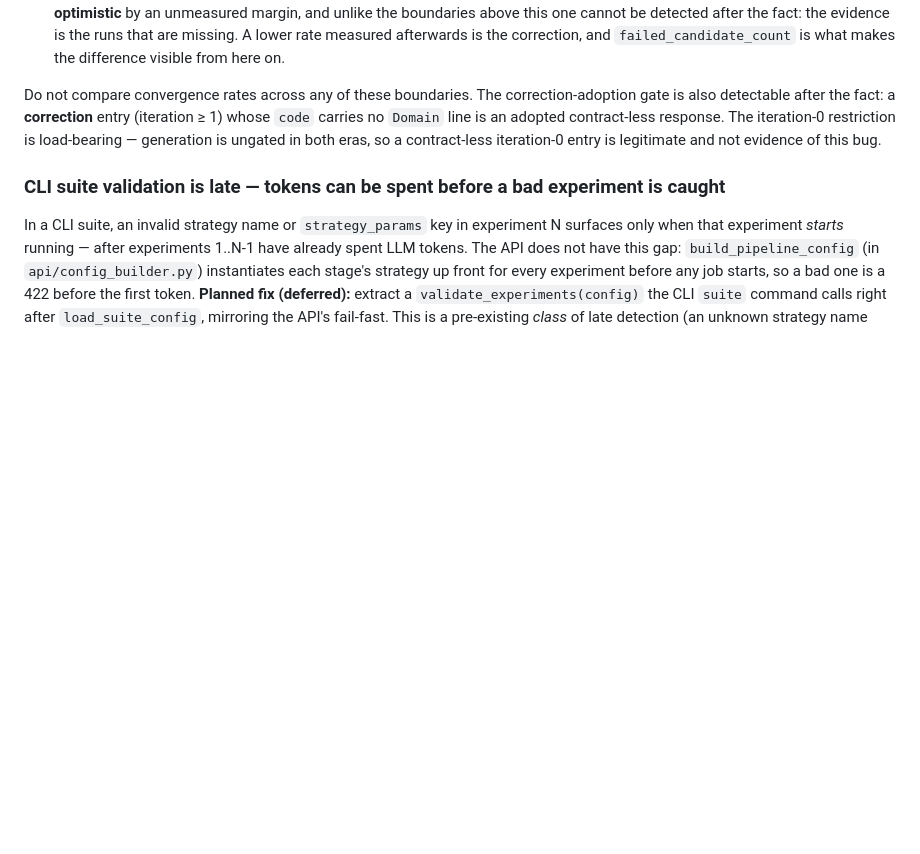
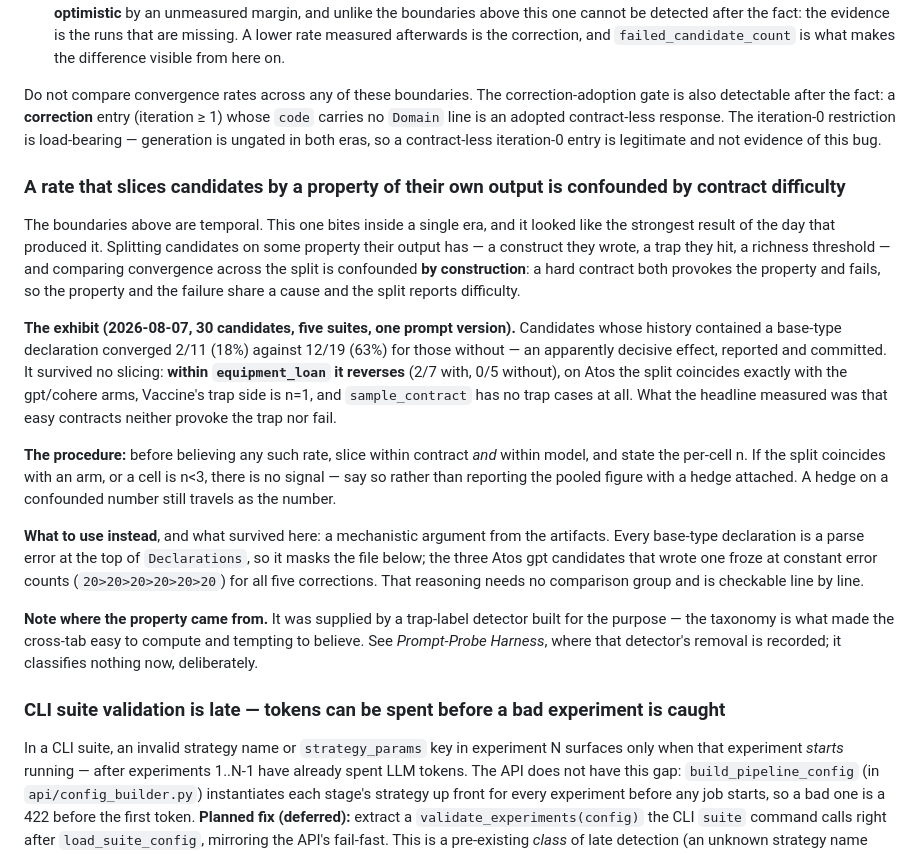
Before and after one commit to Smart-Contract-Modelling-uOttawa/Symboleo-LLM-Tool, a Markdown page: CLAUDE.md, the part around the change. GitHub-like rendering; blank space fills up the shorter version.

Commit message:
docs: record the confounded-rate hazard the base-type finding walked into
The archive comparability section covered temporal boundaries only. This is a
different failure that bites inside one era: splitting candidates on a property
of their own output and comparing convergence across the split is confounded by
construction, because a hard contract both provokes the property and fails.

The exhibit is the 2/11-vs-12/19 base-type result from 2026-08-07, which was
reported and committed before slicing showed it reverses within equipment_loan
and coincides with the gpt/cohere arms on Atos. Records the corrective
procedure (slice within contract and model, state per-cell n, and a hedge on a
confounded number still travels as the number) and what to use instead - the
mechanistic argument from the artifacts, which needs no comparison group.

Also notes that the property was supplied by the trap-label detector built for
the purpose, which is why its removal and this hazard belong to one story.

```diff
--- a/CLAUDE.md
+++ b/CLAUDE.md
@@ -307,6 +307,17 @@ The JAR probe and the phrase fence prove a rule is *true* and *present*; neither
 
 Do not compare convergence rates across any of these boundaries. The correction-adoption gate is also detectable after the fact: a **correction** entry (iteration ≥ 1) whose `code` carries no `Domain` line is an adopted contract-less response. The iteration-0 restriction is load-bearing — generation is ungated in both eras, so a contract-less iteration-0 entry is legitimate and not evidence of this bug.
 
+### A rate that slices candidates by a property of their own output is confounded by contract difficulty
+The boundaries above are temporal. This one bites inside a single era, and it looked like the strongest result of the day that produced it. Splitting candidates on some property their output has — a construct they wrote, a trap they hit, a richness threshold — and comparing convergence across the split is confounded **by construction**: a hard contract both provokes the property and fails, so the property and the failure share a cause and the split reports difficulty.
+
+**The exhibit (2026-08-07, 30 candidates, five suites, one prompt version).** Candidates whose history contained a base-type declaration converged 2/11 (18%) against 12/19 (63%) for those without — an apparently decisive effect, reported and committed. It survived no slicing: **within `equipment_loan` it reverses** (2/7 with, 0/5 without), on Atos the split coincides exactly with the gpt/cohere arms, Vaccine's trap side is n=1, and `sample_contract` has no trap cases at all. What the headline measured was that easy contracts neither provoke the trap nor fail.
+
+**The procedure:** before believing any such rate, slice within contract *and* within model, and state the per-cell n. If the split coincides with an arm, or a cell is n<3, there is no signal — say so rather than reporting the pooled figure with a hedge attached. A hedge on a confounded number still travels as the number.
+
+**What to use instead**, and what survived here: a mechanistic argument from the artifacts. Every base-type declaration is a parse error at the top of `Declarations`, so it masks the file below; the three Atos gpt candidates that wrote one froze at constant error counts (`20>20>20>20>20>20`) for all five corrections. That reasoning needs no comparison group and is checkable line by line.
+
+**Note where the property came from.** It was supplied by a trap-label detector built for the purpose — the taxonomy is what made the cross-tab easy to compute and tempting to believe. See *Prompt-Probe Harness*, where that detector's removal is recorded; it classifies nothing now, deliberately.
+
 ### CLI suite validation is late — tokens can be spent before a bad experiment is caught
 In a CLI suite, an invalid strategy name or `strategy_params` key in experiment N surfaces only when that experiment *starts* running — after experiments 1..N-1 have already spent LLM tokens. The API does not have this gap: `build_pipeline_config` (in `api/config_builder.py`) instantiates each stage's strategy up front for every experiment before any job starts, so a bad one is a 422 before the first token. **Planned fix (deferred):** extract a `validate_experiments(config)` the CLI `suite` command calls right after `load_suite_config`, mirroring the API's fail-fast. This is a pre-existing *class* of late detection (an unknown strategy name and a missing few-shot example already behave this way), so the fix should cover the class, not just `strategy_params`.
 
```
